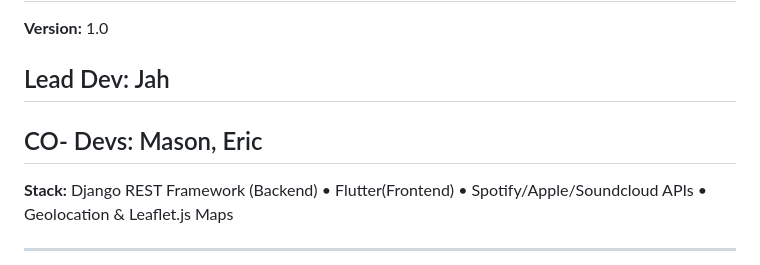
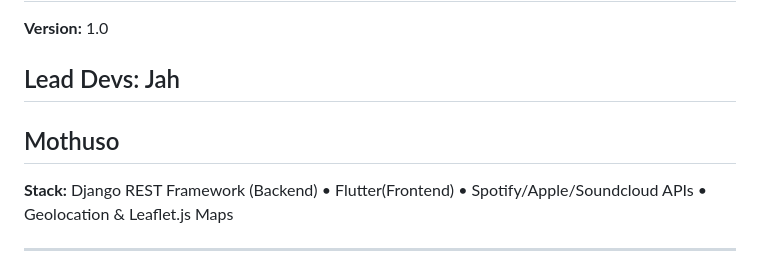
Before and after one commit to raedjah1/BOPMapsBackend, a Markdown page: README.md, the part around the change. GitHub-like rendering.

```diff
--- a/README.md
+++ b/README.md
@@ -1,10 +1,9 @@
 # 🎵 BOPMaps Backend Documentation
 
 **Version:** 1.0
-## Lead Dev: Jah
+## Lead Devs: Jah
+## Mothuso
 
-
-## CO- Devs: Mason, Eric
 
 
 **Stack:** Django REST Framework (Backend) • Flutter(Frontend) • Spotify/Apple/Soundcloud APIs • Geolocation & Leaflet.js Maps
```
